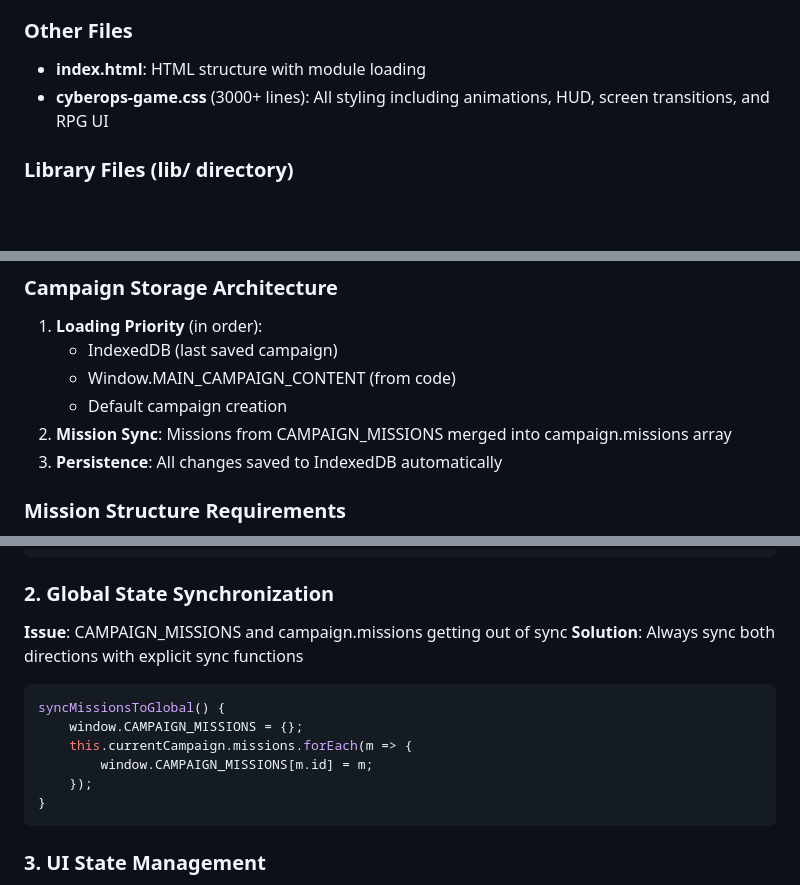
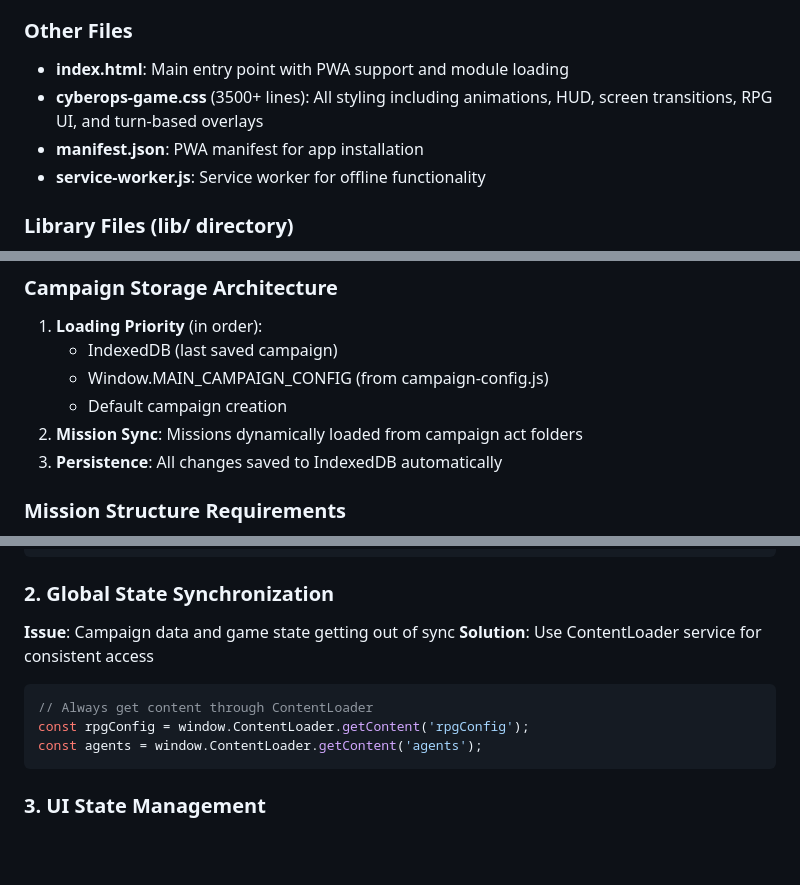
Before and after one commit to ndokutovich/cyberops, a Markdown page: CLAUDE.md, 3 parts joined by grey strips. Rendered like a GitHub page; blank space fills up the shorter version.

Commit message:
feat: Update documentation and enhance campaign management features
- Revised the CLAUDE.md documentation to reflect recent changes, including the introduction of PWA support and the new campaign configuration files.
- Expanded the description of the turn-based mode, detailing tactical combat mechanics and action point management.
- Clarified the campaign storage architecture, emphasizing the dynamic loading of missions and the use of the ContentLoader service for state synchronization.
- Updated best practices for state management and debugging, ensuring consistency and clarity in development processes.

````diff
--- a/CLAUDE.md
+++ b/CLAUDE.md
@@ -66,8 +66,10 @@ The game uses a modular JavaScript architecture with the main `CyberOpsGame` cla
 - **rpg-service.js**: RPG system integration service
 
 ### Other Files
-- **index.html**: HTML structure with module loading
-- **cyberops-game.css** (3000+ lines): All styling including animations, HUD, screen transitions, and RPG UI
+- **index.html**: Main entry point with PWA support and module loading
+- **cyberops-game.css** (3500+ lines): All styling including animations, HUD, screen transitions, RPG UI, and turn-based overlays
+- **manifest.json**: PWA manifest for app installation
+- **service-worker.js**: Service worker for offline functionality
 
 ### Library Files (lib/ directory)
 - **lib/three.module.min.js**: Three.js r180 ES6 module
@@ -602,9 +607,9 @@ The mission editor (`mission-editor.html` and `mission-editor.js`) provides comp
 ### Campaign Storage Architecture
 1. **Loading Priority** (in order):
    - IndexedDB (last saved campaign)
-   - Window.MAIN_CAMPAIGN_CONTENT (from code)
+   - Window.MAIN_CAMPAIGN_CONFIG (from campaign-config.js)
    - Default campaign creation
-2. **Mission Sync**: Missions from CAMPAIGN_MISSIONS merged into campaign.missions array
+2. **Mission Sync**: Missions dynamically loaded from campaign act folders
 3. **Persistence**: All changes saved to IndexedDB automatically
 
 ### Mission Structure Requirements
@@ -772,15 +777,12 @@ async saveCampaign() {
 ```
 
 ### 2. Global State Synchronization
-**Issue**: CAMPAIGN_MISSIONS and campaign.missions getting out of sync
-**Solution**: Always sync both directions with explicit sync functions
+**Issue**: Campaign data and game state getting out of sync
+**Solution**: Use ContentLoader service for consistent access
 ```javascript
-syncMissionsToGlobal() {
-    window.CAMPAIGN_MISSIONS = {};
-    this.currentCampaign.missions.forEach(m => {
-        window.CAMPAIGN_MISSIONS[m.id] = m;
-    });
-}
+// Always get content through ContentLoader
+const rpgConfig = window.ContentLoader.getContent('rpgConfig');
+const agents = window.ContentLoader.getContent('agents');
 ```
 
 ### 3. UI State Management
````
Also changed, not shown: other parts of CLAUDE.md (+6 -2 lines).
